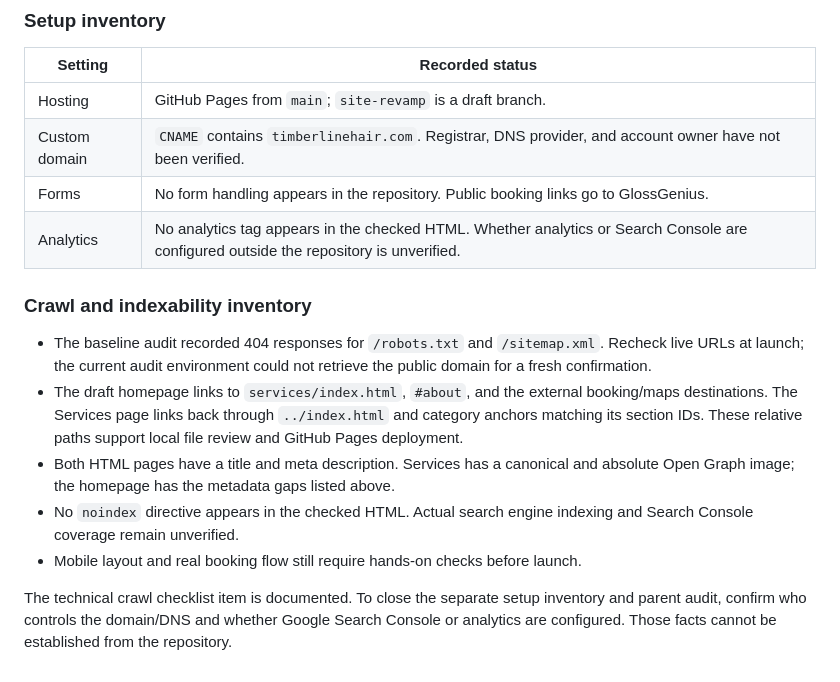
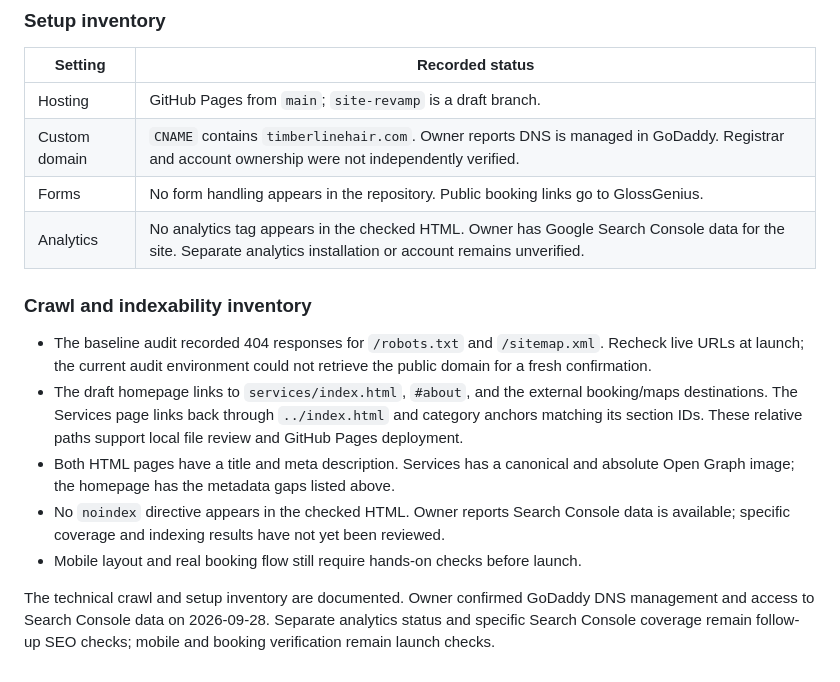
Before and after one commit to mossymatrix/Timberline-Hair-Co, a Markdown page: docs/site-audit-2026-09-28.md, the part around the change. Drawn GitHub-style.

Commit message:
Record confirmed DNS and Search Console access in audit

```diff
--- a/docs/site-audit-2026-09-28.md
+++ b/docs/site-audit-2026-09-28.md
@@ -40,16 +40,16 @@ The draft `site-revamp` branch now contains a dedicated Services page at `servic
 | Setting | Recorded status |
 | --- | --- |
 | Hosting | GitHub Pages from `main`; `site-revamp` is a draft branch. |
-| Custom domain | `CNAME` contains `timberlinehair.com`. Registrar, DNS provider, and account owner have not been verified. |
+| Custom domain | `CNAME` contains `timberlinehair.com`. Owner reports DNS is managed in GoDaddy. Registrar and account ownership were not independently verified. |
 | Forms | No form handling appears in the repository. Public booking links go to GlossGenius. |
-| Analytics | No analytics tag appears in the checked HTML. Whether analytics or Search Console are configured outside the repository is unverified. |
+| Analytics | No analytics tag appears in the checked HTML. Owner has Google Search Console data for the site. Separate analytics installation or account remains unverified. |
 
 ### Crawl and indexability inventory
 
 - The baseline audit recorded 404 responses for `/robots.txt` and `/sitemap.xml`. Recheck live URLs at launch; the current audit environment could not retrieve the public domain for a fresh confirmation.
 - The draft homepage links to `services/index.html`, `#about`, and the external booking/maps destinations. The Services page links back through `../index.html` and category anchors matching its section IDs. These relative paths support local file review and GitHub Pages deployment.
 - Both HTML pages have a title and meta description. Services has a canonical and absolute Open Graph image; the homepage has the metadata gaps listed above.
-- No `noindex` directive appears in the checked HTML. Actual search engine indexing and Search Console coverage remain unverified.
+- No `noindex` directive appears in the checked HTML. Owner reports Search Console data is available; specific coverage and indexing results have not yet been reviewed.
 - Mobile layout and real booking flow still require hands-on checks before launch.
 
-The technical crawl checklist item is documented. To close the separate setup inventory and parent audit, confirm who controls the domain/DNS and whether Google Search Console or analytics are configured. Those facts cannot be established from the repository.
+The technical crawl and setup inventory are documented. Owner confirmed GoDaddy DNS management and access to Search Console data on 2026-09-28. Separate analytics status and specific Search Console coverage remain follow-up SEO checks; mobile and booking verification remain launch checks.
```
